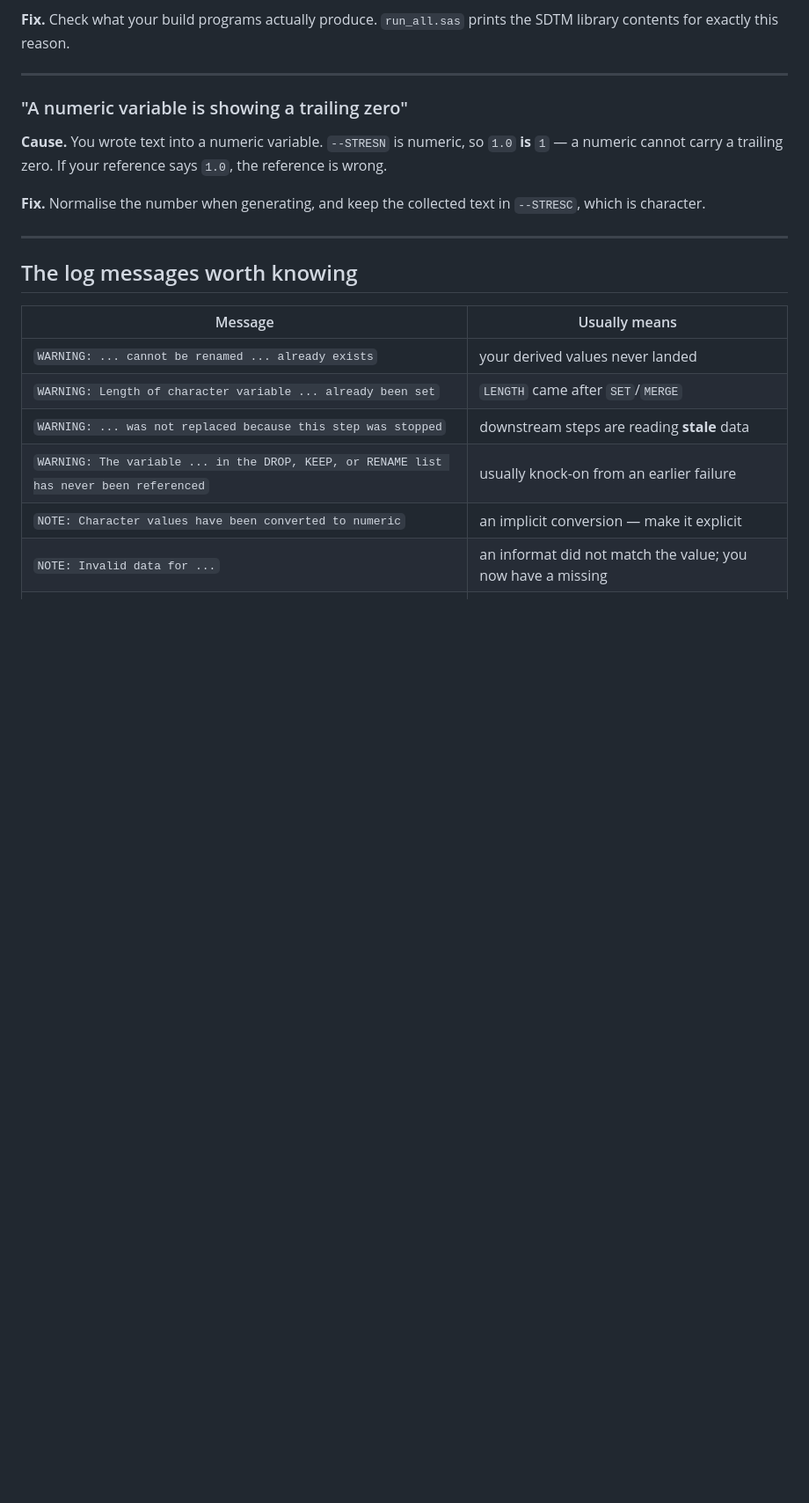
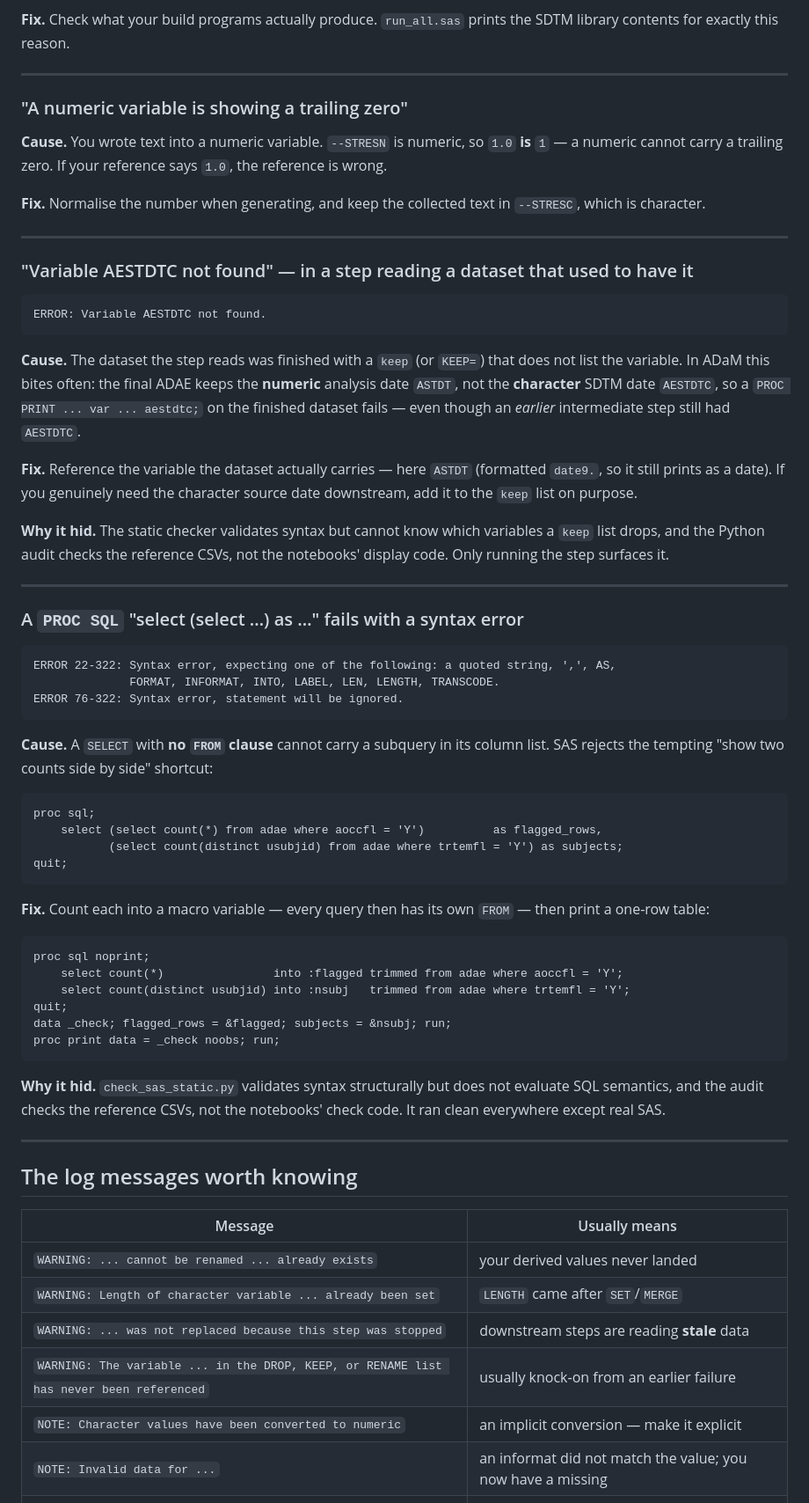
Before and after one commit to shabeebkk/sdtm-clinical-programming-bootcamp, a Markdown page: TROUBLESHOOTING.md, the part around one of its changes. Shown at 88% size. GitHub-like rendering; blank space fills up the shorter version.

Commit message:
Add the two ADaM-run defects to TROUBLESHOOTING
TROUBLESHOOTING.md is defined as a guide built from real defects found by
running this course on SAS. The first ADaM ODA run added two, so they
belong here: "Variable AESTDTC not found" (a PROC PRINT naming a variable
the final keep list dropped) and the FROM-less PROC SQL subquery syntax
error. Both get a symptom entry with cause, fix, and why static checks
missed them, plus a row each in the log-messages table.

Intro count 11 -> 13; the eight-silent stat holds since both new ones
failed loudly. README's TROUBLESHOOTING reference updated to match.

The CURRICULUM.md -> ADAM_CURRICULUM.md pointer already existed (148a016),
so no change needed there.

Co-Authored-By: Claude Opus 4.8 <noreply@anthropic.com>

````diff
--- a/TROUBLESHOOTING.md
+++ b/TROUBLESHOOTING.md
@@ -225,6 +226,63 @@ is character.
 
 ---
 
+### "Variable AESTDTC not found" — in a step reading a dataset that used to have it
+
+```
+ERROR: Variable AESTDTC not found.
+```
+
+**Cause.** The dataset the step reads was finished with a `keep` (or `KEEP=`) that does not list
+the variable. In ADaM this bites often: the final ADAE keeps the **numeric** analysis date
+`ASTDT`, not the **character** SDTM date `AESTDTC`, so a `PROC PRINT ... var ... aestdtc;` on the
+finished dataset fails — even though an *earlier* intermediate step still had `AESTDTC`.
+
+**Fix.** Reference the variable the dataset actually carries — here `ASTDT` (formatted `date9.`,
+so it still prints as a date). If you genuinely need the character source date downstream, add it
+to the `keep` list on purpose.
+
+**Why it hid.** The static checker validates syntax but cannot know which variables a `keep` list
+drops, and the Python audit checks the reference CSVs, not the notebooks' display code. Only
+running the step surfaces it.
+
+---
+
+### A `PROC SQL` "select (select …) as …" fails with a syntax error
+
+```
+ERROR 22-322: Syntax error, expecting one of the following: a quoted string, ',', AS,
+              FORMAT, INFORMAT, INTO, LABEL, LEN, LENGTH, TRANSCODE.
+ERROR 76-322: Syntax error, statement will be ignored.
+```
+
+**Cause.** A `SELECT` with **no `FROM` clause** cannot carry a subquery in its column list. SAS
+rejects the tempting "show two counts side by side" shortcut:
+
+```sas
+proc sql;
+    select (select count(*) from adae where aoccfl = 'Y')          as flagged_rows,
+           (select count(distinct usubjid) from adae where trtemfl = 'Y') as subjects;
+quit;
+```
+
+**Fix.** Count each into a macro variable — every query then has its own `FROM` — then print a
+one-row table:
+
+```sas
+proc sql noprint;
+    select count(*)                into :flagged trimmed from adae where aoccfl = 'Y';
+    select count(distinct usubjid) into :nsubj   trimmed from adae where trtemfl = 'Y';
+quit;
+data _check; flagged_rows = &flagged; subjects = &nsubj; run;
+proc print data = _check noobs; run;
+```
+
+**Why it hid.** `check_sas_static.py` validates syntax structurally but does not evaluate SQL
+semantics, and the audit checks the reference CSVs, not the notebooks' check code. It ran clean
+everywhere except real SAS.
+
+---
+
 ## The log messages worth knowing
 
 | Message | Usually means |
````
Also changed, not shown: other parts of TROUBLESHOOTING.md (+6 -3 lines), README.md (+4 -3 lines).
